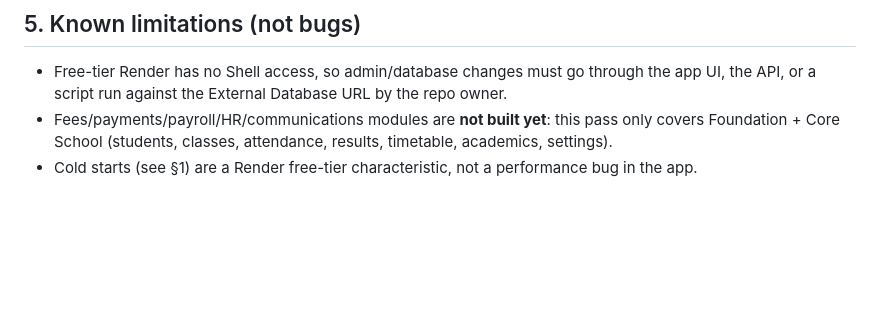
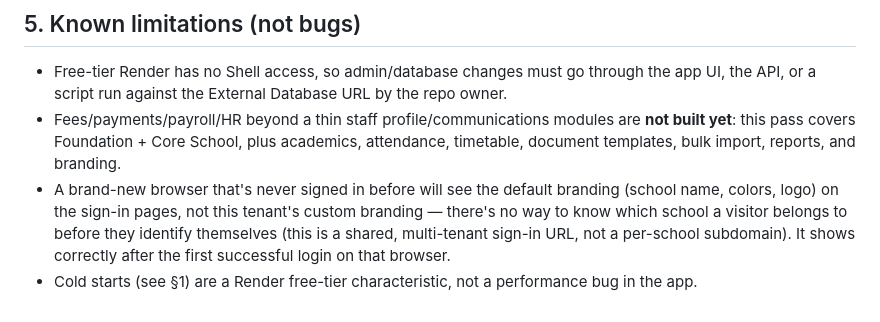
Before and after one commit to Christael1234/MEDEM, a Markdown page: docs/RENDER_TESTING.md, the part around one of its changes. Drawn GitHub-style; blank space fills up the shorter version.

```diff
--- a/docs/RENDER_TESTING.md
+++ b/docs/RENDER_TESTING.md
@@ -47,5 +51,6 @@ For any bug, please note:
 ## 5. Known limitations (not bugs)
 
 - Free-tier Render has no Shell access, so admin/database changes must go through the app UI, the API, or a script run against the External Database URL by the repo owner.
-- Fees/payments/payroll/HR/communications modules are **not built yet**: this pass only covers Foundation + Core School (students, classes, attendance, results, timetable, academics, settings).
+- Fees/payments/payroll/HR beyond a thin staff profile/communications modules are **not built yet**: this pass covers Foundation + Core School, plus academics, attendance, timetable, document templates, bulk import, reports, and branding.
+- A brand-new browser that's never signed in before will see the default branding (school name, colors, logo) on the sign-in pages, not this tenant's custom branding — there's no way to know which school a visitor belongs to before they identify themselves (this is a shared, multi-tenant sign-in URL, not a per-school subdomain). It shows correctly after the first successful login on that browser.
 - Cold starts (see §1) are a Render free-tier characteristic, not a performance bug in the app.
```
Also changed, not shown: other parts of docs/RENDER_TESTING.md (+14 -10 lines).
